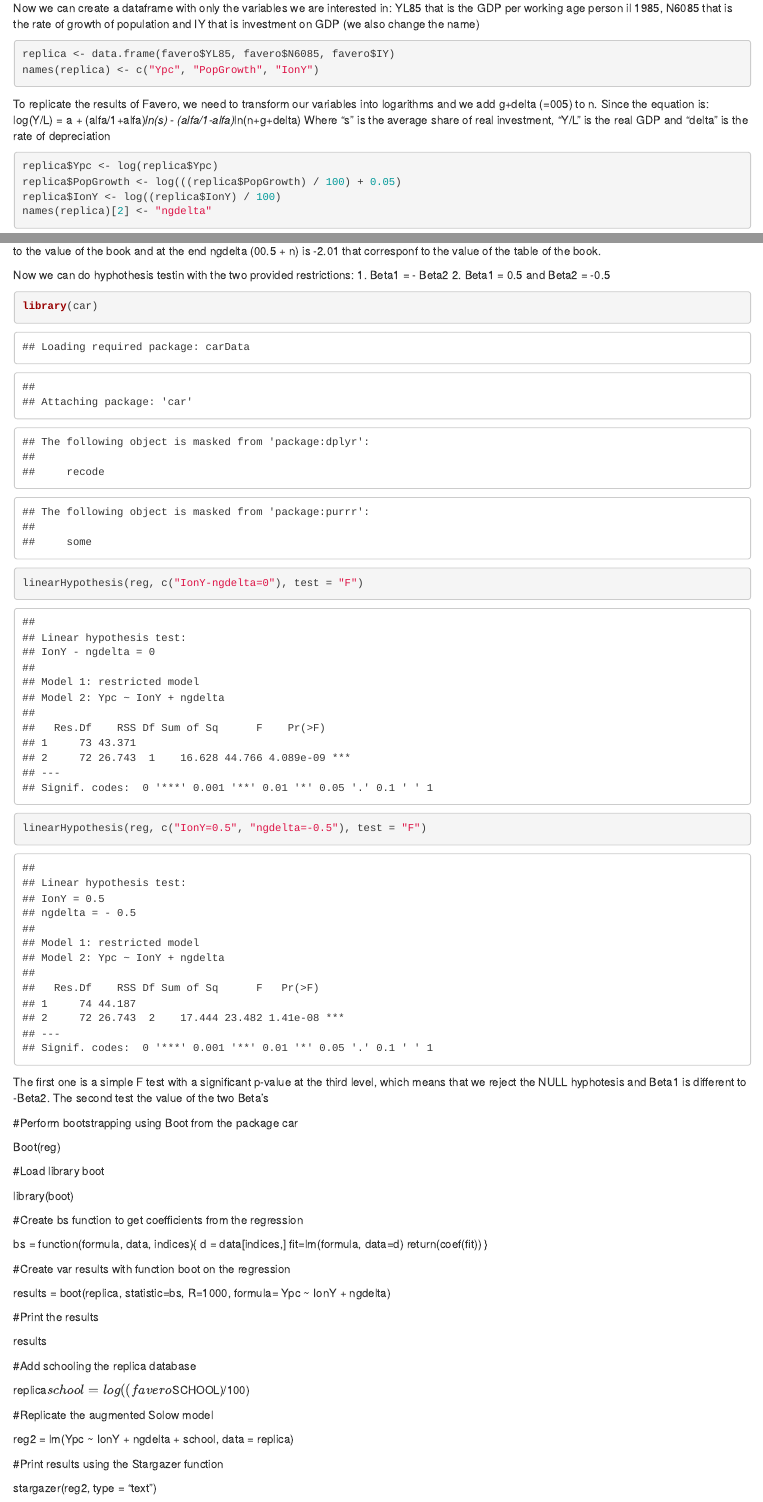
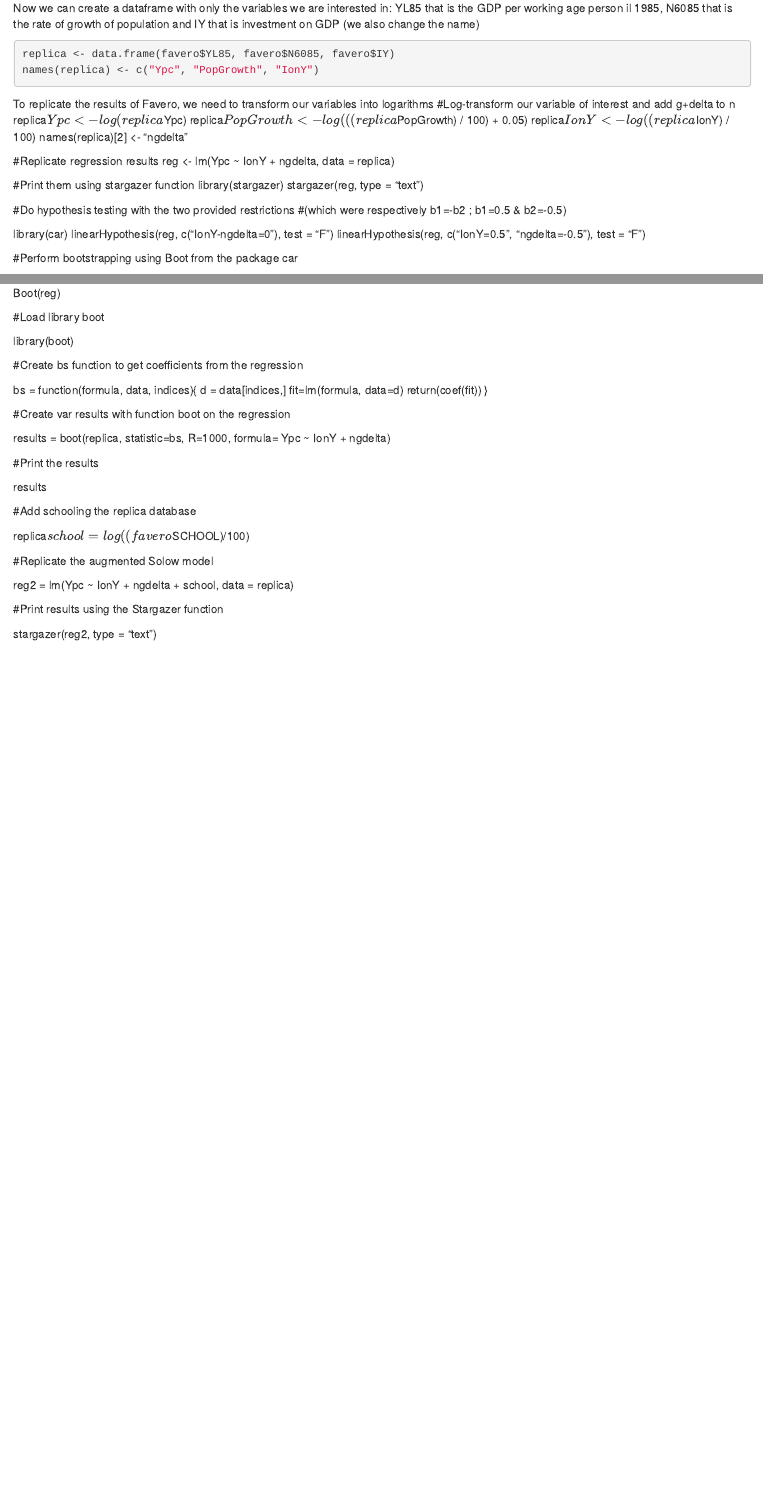
Before and after one commit to federicovicentini/Macroeconomics-Assignment1, an R Markdown document (Assignment1_Markdown.Rmd): the page in a window 1100 px wide, from 7790 px down, and a second part further down, joined at a grey line. Rendered offline with R 4.5, knitr and Pandoc, with nearby package versions; some code elsewhere in the file could not run offline.

Commit message:
Revert "update macro 12.48"
This reverts commit 77f7ffdd3358c2be03d9e5c3164bae9a34a81b0b.

````diff
--- a/Assignment1_Markdown.Rmd
+++ b/Assignment1_Markdown.Rmd
@@ -223,38 +223,31 @@ replica <- data.frame(favero$YL85, favero$N6085, favero$IY)
 names(replica) <- c("Ypc", "PopGrowth", "IonY")
 ```
 
-To replicate the results of Favero, we need to transform our variables into logarithms and we add g+delta (=005) to n.
-Since the equation is: log(Y/L) = a + (alfa/1+alfa)*ln(s) - (alfa/1-alfa)*ln(n+g+delta)
-Where "s" is the average share of real investment, "Y/L" is the real GDP and "delta" is the rate of depreciation
-```{r p4.3}
+To replicate the results of Favero, we need to transform our variables into logarithms
+#Log-transform our variable of interest and add g+delta to n
 replica$Ypc <- log(replica$Ypc)
 replica$PopGrowth <- log(((replica$PopGrowth) / 100) + 0.05)
 replica$IonY <- log((replica$IonY) / 100)
 names(replica)[2] <- "ngdelta"
-```
 
-Finally, we can compute our simple regression that is to replicate the regression results and print them using stargazer function
-```{r p4.4}
+
+#Replicate regression results
 reg <- lm(Ypc ~ IonY + ngdelta, data = replica)
 
+#Print them using stargazer function
 library(stargazer)
 stargazer(reg, type = "text")
-```
-
-As we can see from the text, the constant correspond to 5.36 (equal to the book), IonY that is Investement on GDP corrrspond to 1.32 that is equal to the value of the book and at the end ngdelta (00.5 + n) is  -2.01 that corresponf to the value of the table of the book.
 
 
-Now we can do hyphothesis testin with the two provided restrictions:
-1. Beta1 = - Beta2
-2. Beta1 = 0.5 and Beta2 = -0.5
-```{r p4.5}
+
+#Do hypothesis testing with the two provided restrictions
+#(which were respectively b1=-b2 ; b1=0.5 & b2=-0.5)
+
 library(car)
 linearHypothesis(reg, c("IonY-ngdelta=0"), test = "F")
 linearHypothesis(reg, c("IonY=0.5", "ngdelta=-0.5"), test = "F")
 
-```
-The first one is a simple F test with a significant p-value at the third level, which means that we reject the NULL hyphotesis and Beta1 is different to -Beta2.
-The second test the value of the two Beta's
+
 
 #Perform bootstrapping using Boot from the package car
 
````
